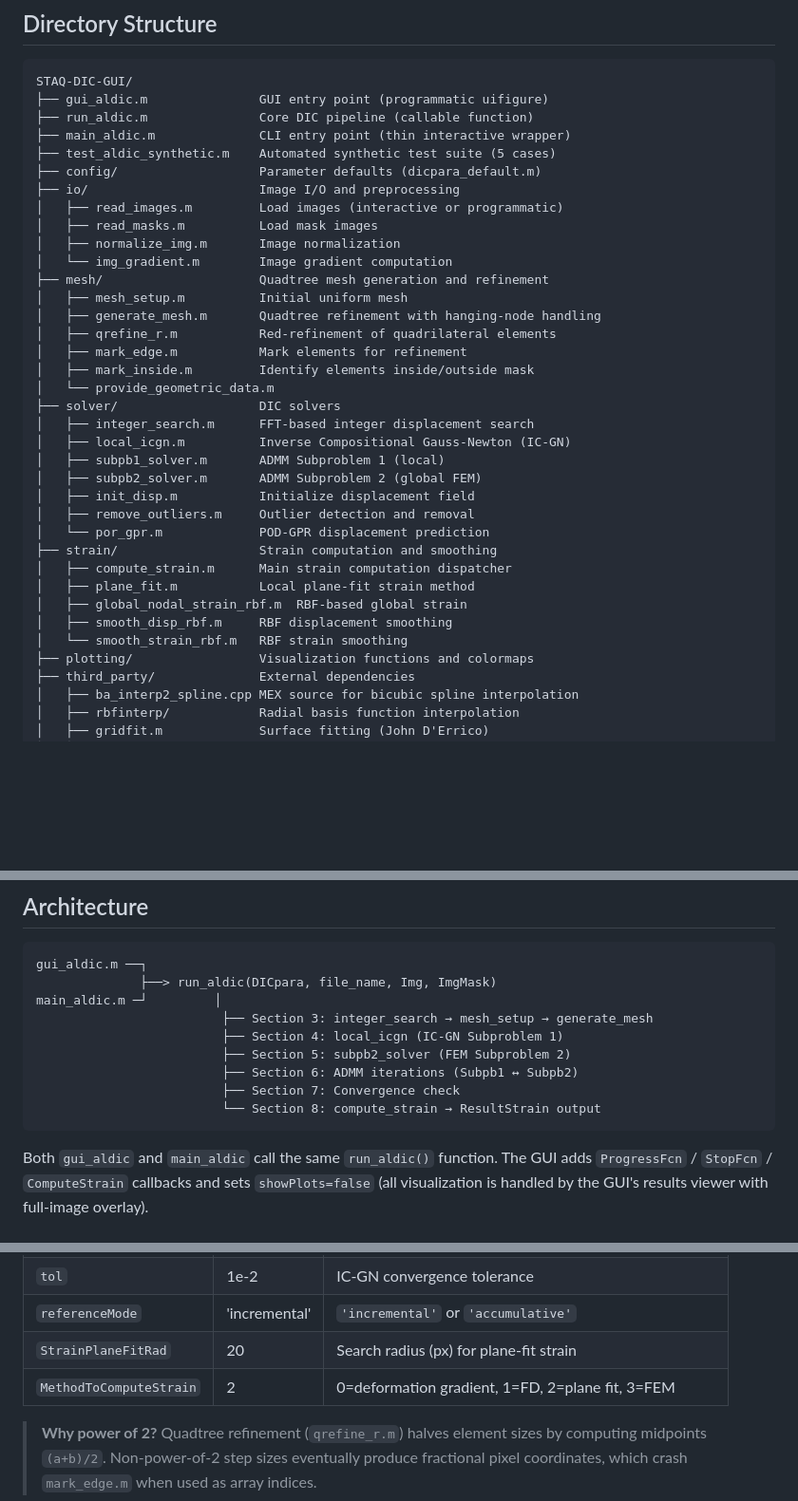
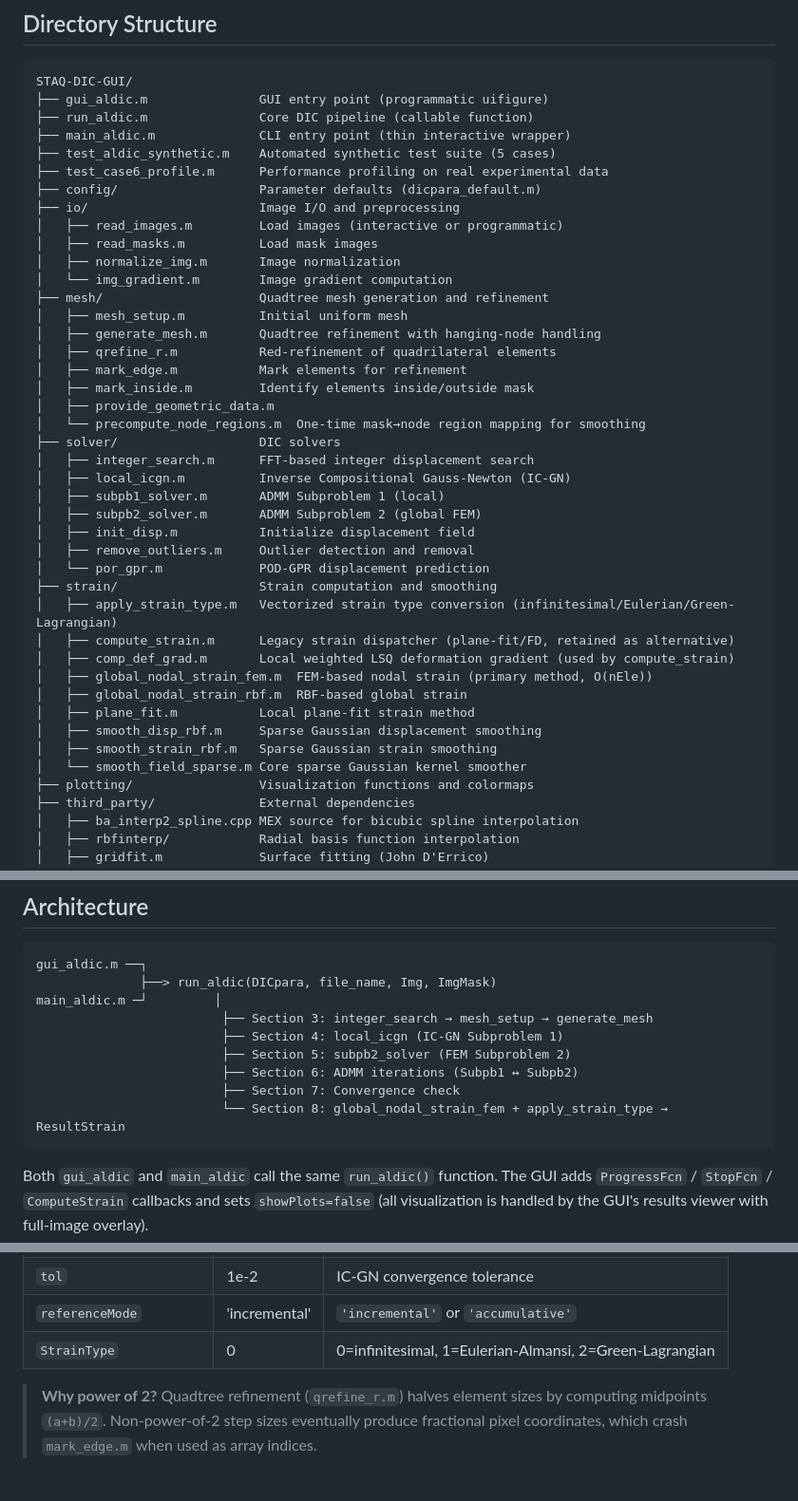
Before and after one commit to zachtong/pyALDIC, a Markdown page: README.md, 3 parts joined by grey strips. Shown at 95% size. Rendered like a GitHub page; blank space fills up the shorter version.

Commit message:
Update README for P1+P2: FEM strain, precompute_node_regions, new files

````diff
--- a/README.md
+++ b/README.md
@@ -75,6 +75,7 @@ STAQ-DIC-GUI/
 ├── run_aldic.m               Core DIC pipeline (callable function)
 ├── main_aldic.m              CLI entry point (thin interactive wrapper)
 ├── test_aldic_synthetic.m    Automated synthetic test suite (5 cases)
+├── test_case6_profile.m      Performance profiling on real experimental data
 ├── config/                   Parameter defaults (dicpara_default.m)
 ├── io/                       Image I/O and preprocessing
 │   ├── read_images.m         Load images (interactive or programmatic)
@@ -87,7 +88,8 @@ STAQ-DIC-GUI/
 │   ├── qrefine_r.m           Red-refinement of quadrilateral elements
 │   ├── mark_edge.m           Mark elements for refinement
 │   ├── mark_inside.m         Identify elements inside/outside mask
-│   └── provide_geometric_data.m
+│   ├── provide_geometric_data.m
+│   └── precompute_node_regions.m  One-time mask→node region mapping for smoothing
 ├── solver/                   DIC solvers
 │   ├── integer_search.m      FFT-based integer displacement search
 │   ├── local_icgn.m          Inverse Compositional Gauss-Newton (IC-GN)
@@ -97,11 +99,15 @@ STAQ-DIC-GUI/
 │   ├── remove_outliers.m     Outlier detection and removal
 │   └── por_gpr.m             POD-GPR displacement prediction
 ├── strain/                   Strain computation and smoothing
-│   ├── compute_strain.m      Main strain computation dispatcher
+│   ├── apply_strain_type.m   Vectorized strain type conversion (infinitesimal/Eulerian/Green-Lagrangian)
+│   ├── compute_strain.m      Legacy strain dispatcher (plane-fit/FD, retained as alternative)
+│   ├── comp_def_grad.m       Local weighted LSQ deformation gradient (used by compute_strain)
+│   ├── global_nodal_strain_fem.m  FEM-based nodal strain (primary method, O(nEle))
+│   ├── global_nodal_strain_rbf.m  RBF-based global strain
 │   ├── plane_fit.m           Local plane-fit strain method
-│   ├── global_nodal_strain_rbf.m  RBF-based global strain
-│   ├── smooth_disp_rbf.m     RBF displacement smoothing
-│   └── smooth_strain_rbf.m   RBF strain smoothing
+│   ├── smooth_disp_rbf.m     Sparse Gaussian displacement smoothing
+│   ├── smooth_strain_rbf.m   Sparse Gaussian strain smoothing
+│   └── smooth_field_sparse.m Core sparse Gaussian kernel smoother
 ├── plotting/                 Visualization functions and colormaps
 ├── third_party/              External dependencies
 │   ├── ba_interp2_spline.cpp MEX source for bicubic spline interpolation
@@ -125,7 +131,7 @@ main_aldic.m ─┘         │
                          ├── Section 5: subpb2_solver (FEM Subproblem 2)
                          ├── Section 6: ADMM iterations (Subpb1 ↔ Subpb2)
                          ├── Section 7: Convergence check
-                         └── Section 8: compute_strain → ResultStrain output
+                         └── Section 8: global_nodal_strain_fem + apply_strain_type → ResultStrain
 ```
 
 Both `gui_aldic` and `main_aldic` call the same `run_aldic()` function. The GUI adds `ProgressFcn` / `StopFcn` / `ComputeStrain` callbacks and sets `showPlots=false` (all visualization is handled by the GUI's results viewer with full-image overlay).
@@ -145,8 +151,7 @@ All parameters are defined in `config/dicpara_default.m` with inline documentati
 | `ADMM_maxIter` | 3 | Maximum ADMM outer iterations |
 | `tol` | 1e-2 | IC-GN convergence tolerance |
 | `referenceMode` | 'incremental' | `'incremental'` or `'accumulative'` |
-| `StrainPlaneFitRad` | 20 | Search radius (px) for plane-fit strain |
-| `MethodToComputeStrain` | 2 | 0=deformation gradient, 1=FD, 2=plane fit, 3=FEM |
+| `StrainType` | 0 | 0=infinitesimal, 1=Eulerian-Almansi, 2=Green-Lagrangian |
 
 > **Why power of 2?** Quadtree refinement (`qrefine_r.m`) halves element sizes by computing midpoints `(a+b)/2`. Non-power-of-2 step sizes eventually produce fractional pixel coordinates, which crash `mark_edge.m` when used as array indices.
 
````
